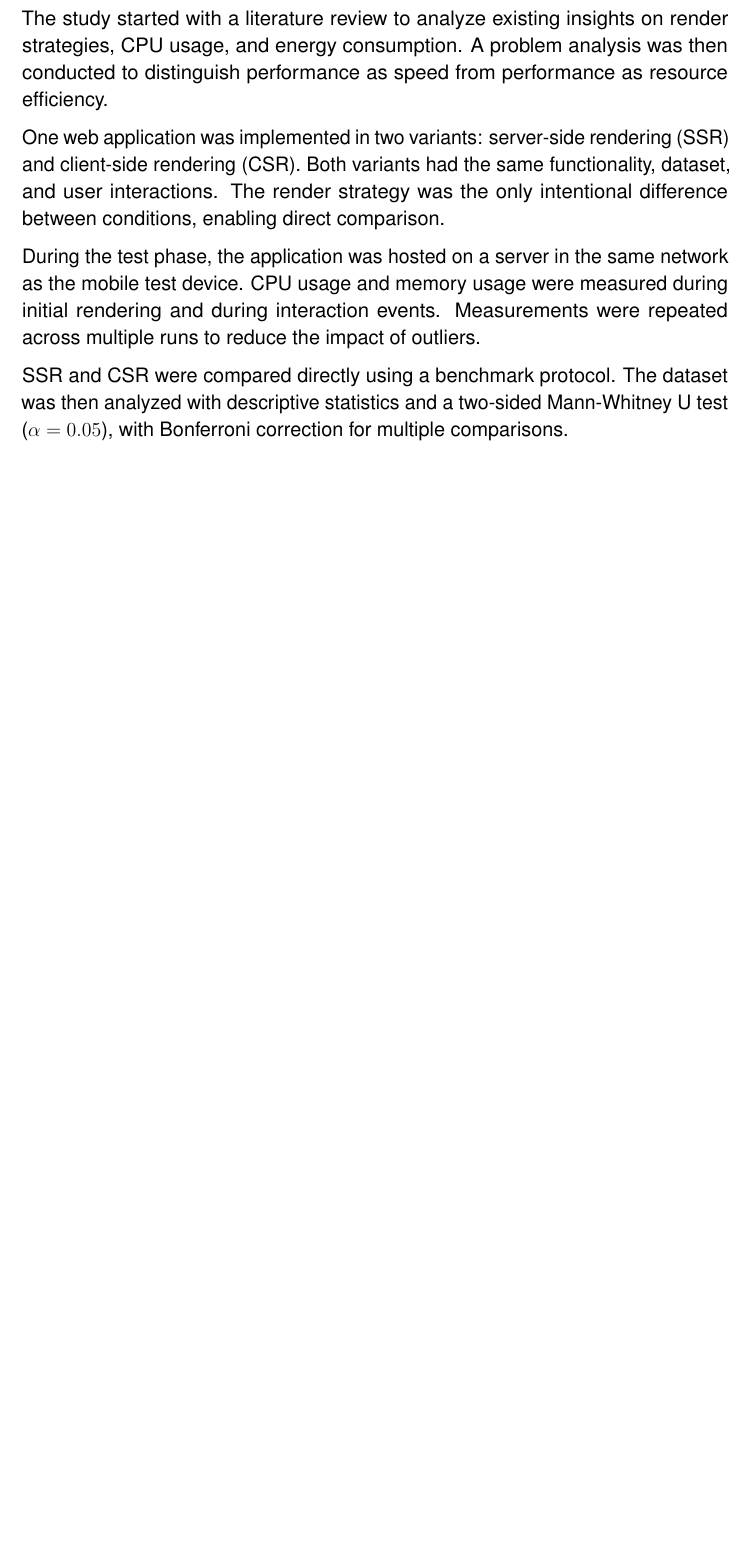
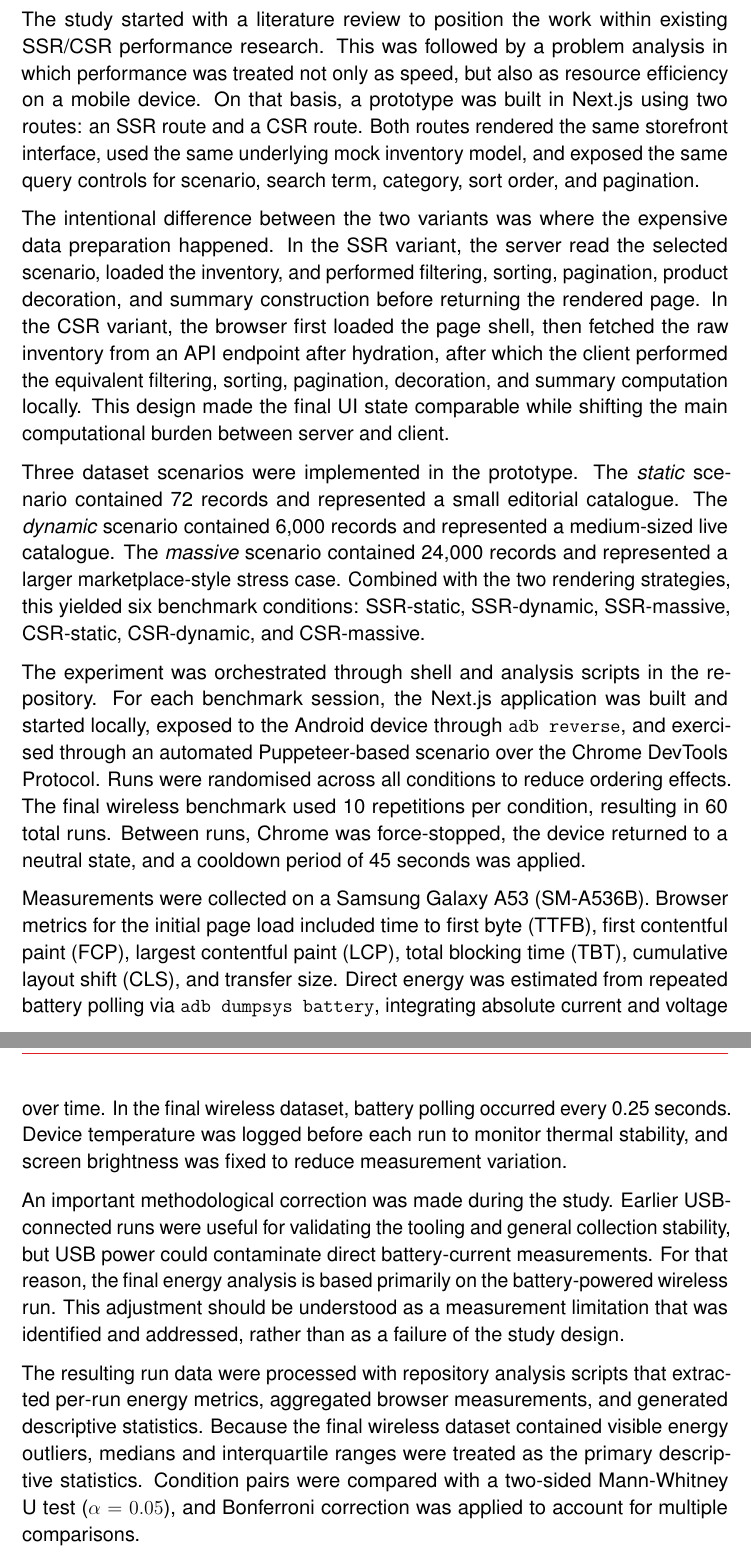
Before and after one commit to DanielvG-Avans/L2Q3KM-PerformanceEfficiency, a LaTeX document (paper/main.tex, which reads paper/sections/methods.tex): part of page 8 of 10 before the commit and two parts of pages 8 and 9 of 11 after it, the two joined at a grey line, cut so that both start at the same text, the shorter picture padded with empty space. Compiled offline with pdfLaTeX.

Commit message:
feat: enhance methods section with detailed experimental design and data analysis

```diff
--- a/paper/sections/methods.tex
+++ b/paper/sections/methods.tex
@@ -4,11 +4,17 @@ To investigate the effect of SSR and CSR on CPU and memory usage on mobile devic
 
-The study started with a literature review to analyze existing insights on render strategies, CPU usage, and energy consumption. A problem analysis was then conducted to distinguish performance as speed from performance as resource efficiency.
+The study started with a literature review to position the work within existing SSR/CSR performance research. This was followed by a problem analysis in which performance was treated not only as speed, but also as resource efficiency on a mobile device. On that basis, a prototype was built in Next.js using two routes: an SSR route and a CSR route. Both routes rendered the same storefront interface, used the same underlying mock inventory model, and exposed the same query controls for scenario, search term, category, sort order, and pagination.
 
-One web application was implemented in two variants: server-side rendering (SSR) and client-side rendering (CSR). Both variants had the same functionality, dataset, and user interactions. The render strategy was the only intentional difference between conditions, enabling direct comparison.
+The intentional difference between the two variants was where the expensive data preparation happened. In the SSR variant, the server read the selected scenario, loaded the inventory, and performed filtering, sorting, pagination, product decoration, and summary construction before returning the rendered page. In the CSR variant, the browser first loaded the page shell, then fetched the raw inventory from an API endpoint after hydration, after which the client performed the equivalent filtering, sorting, pagination, decoration, and summary computation locally. This design made the final UI state comparable while shifting the main computational burden between server and client.
 
-During the test phase, the application was hosted on a server in the same network as the mobile test device. CPU usage and memory usage were measured during initial rendering and during interaction events. Measurements were repeated across multiple runs to reduce the impact of outliers.
+Three dataset scenarios were implemented in the prototype. The \textit{static} scenario contained 72 records and represented a small editorial catalogue. The \textit{dynamic} scenario contained 6{,}000 records and represented a medium-sized live catalogue. The \textit{massive} scenario contained 24{,}000 records and represented a larger marketplace-style stress case. Combined with the two rendering strategies, this yielded six benchmark conditions: SSR-static, SSR-dynamic, SSR-massive, CSR-static, CSR-dynamic, and CSR-massive.
 
-SSR and CSR were compared directly using a benchmark protocol. The dataset was then analyzed with descriptive statistics and a two-sided Mann-Whitney U test ($\alpha = 0.05$), with Bonferroni correction for multiple comparisons.
+The experiment was orchestrated through shell and analysis scripts in the repository. For each benchmark session, the Next.js application was built and started locally, exposed to the Android device through \texttt{adb reverse}, and exercised through an automated Puppeteer-based scenario over the Chrome DevTools Protocol. Runs were randomised across all conditions to reduce ordering effects. The final wireless benchmark used 10 repetitions per condition, resulting in 60 total runs. Between runs, Chrome was force-stopped, the device returned to a neutral state, and a cooldown period of 45 seconds was applied.
+
+Measurements were collected on a Samsung Galaxy A53 (SM-A536B). Browser metrics for the initial page load included time to first byte (TTFB), first contentful paint (FCP), largest contentful paint (LCP), total blocking time (TBT), cumulative layout shift (CLS), and transfer size. Direct energy was estimated from repeated battery polling via \texttt{adb dumpsys battery}, integrating absolute current and voltage over time. In the final wireless dataset, battery polling occurred every 0.25 seconds. Device temperature was logged before each run to monitor thermal stability, and screen brightness was fixed to reduce measurement variation.
+
+An important methodological correction was made during the study. Earlier USB-connected runs were useful for validating the tooling and general collection stability, but USB power could contaminate direct battery-current measurements. For that reason, the final energy analysis is based primarily on the battery-powered wireless run. This adjustment should be understood as a measurement limitation that was identified and addressed, rather than as a failure of the study design.
+
+The resulting run data were processed with repository analysis scripts that extracted per-run energy metrics, aggregated browser measurements, and generated descriptive statistics. Because the final wireless dataset contained visible energy outliers, medians and interquartile ranges were treated as the primary descriptive statistics. Condition pairs were compared with a two-sided Mann-Whitney U test ($\alpha = 0.05$), and Bonferroni correction was applied to account for multiple comparisons.
 
 \begin{table}[htbp]
 \centering
```
Also changed, not shown: paper/sections/methods.tex (12 more changed lines).
